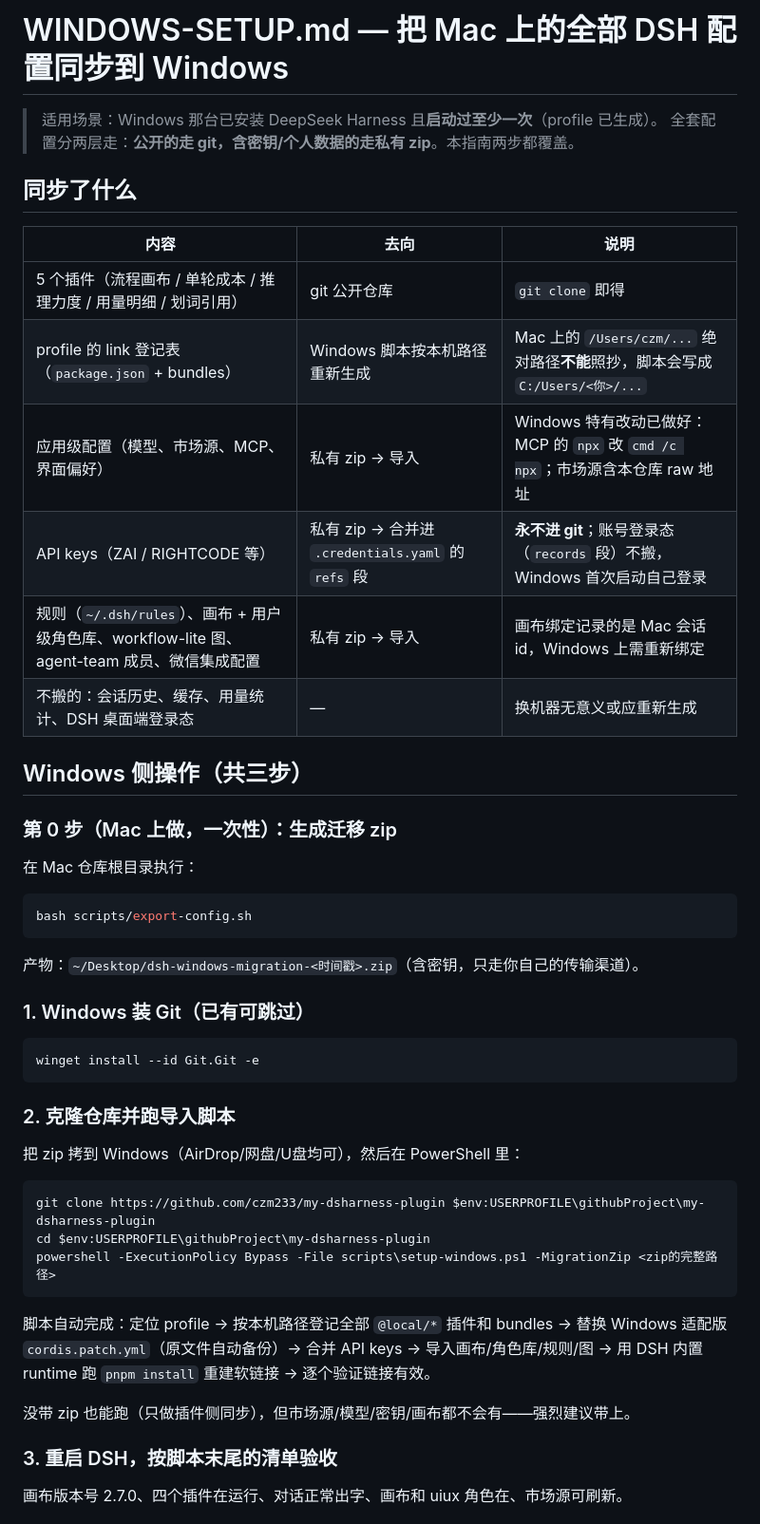
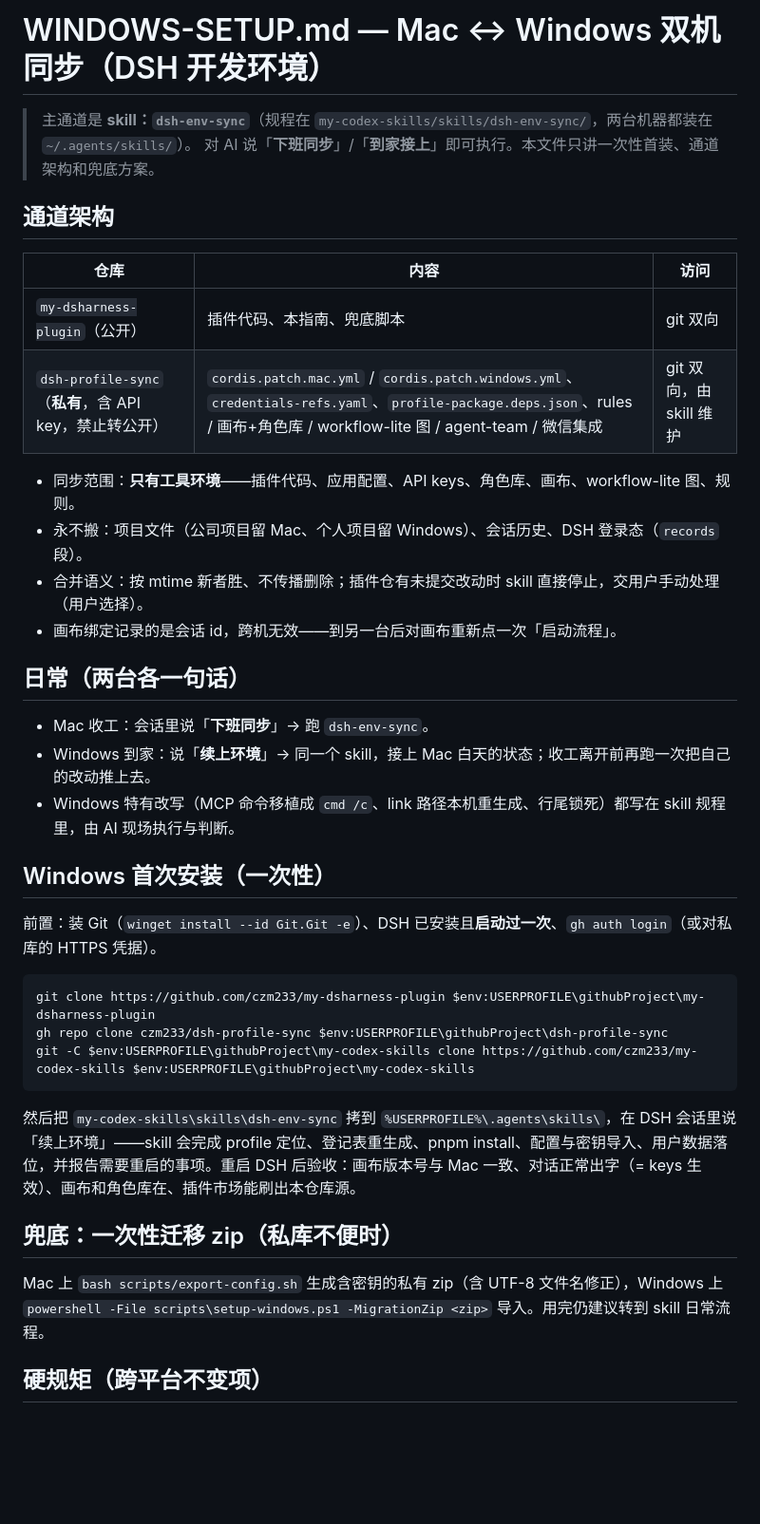
Before and after one commit to czm233/my-dsharness-plugin, a Markdown page: WINDOWS-SETUP.md, the part around one of its changes. Shown at 95% size. GitHub-like rendering; blank space fills up the shorter version.

Commit message:
docs: WINDOWS-SETUP switches to dsh-env-sync skill as primary channel; zip scripts demoted to fallback

````diff
--- a/WINDOWS-SETUP.md
+++ b/WINDOWS-SETUP.md
@@ -1,52 +1,41 @@
-# WINDOWS-SETUP.md — 把 Mac 上的全部 DSH 配置同步到 Windows
+# WINDOWS-SETUP.md — Mac ↔ Windows 双机同步（DSH 开发环境）
 
-> 适用场景：Windows 那台已安装 DeepSeek Harness 且**启动过至少一次**（profile 已生成）。
-> 全套配置分两层走：**公开的走 git，含密钥/个人数据的走私有 zip**。本指南两步都覆盖。
+> 主通道是 **skill：`dsh-env-sync`**（规程在 `my-codex-skills/skills/dsh-env-sync/`，两台机器都装在 `~/.agents/skills/`）。
+> 对 AI 说「**下班同步**」/「**到家接上**」即可执行。本文件只讲一次性首装、通道架构和兜底方案。
 
-## 同步了什么
+## 通道架构
 
-| 内容 | 去向 | 说明 |
+| 仓库 | 内容 | 访问 |
 |---|---|---|
-| 5 个插件（流程画布 / 单轮成本 / 推理力度 / 用量明细 / 划词引用） | git 公开仓库 | `git clone` 即得 |
-| profile 的 link 登记表（`package.json` + bundles） | Windows 脚本按本机路径重新生成 | Mac 上的 `/Users/czm/...` 绝对路径**不能**照抄，脚本会写成 `C:/Users/<你>/...` |
-| 应用级配置（模型、市场源、MCP、界面偏好） | 私有 zip → 导入 | Windows 特有改动已做好：MCP 的 `npx` 改 `cmd /c npx`；市场源含本仓库 raw 地址 |
-| API keys（ZAI / RIGHTCODE 等） | 私有 zip → 合并进 `.credentials.yaml` 的 `refs` 段 | **永不进 git**；账号登录态（`records` 段）不搬，Windows 首次启动自己登录 |
-| 规则（`~/.dsh/rules`）、画布 + 用户级角色库、workflow-lite 图、agent-team 成员、微信集成配置 | 私有 zip → 导入 | 画布绑定记录的是 Mac 会话 id，Windows 上需重新绑定 |
-| 不搬的：会话历史、缓存、用量统计、DSH 桌面端登录态 | — | 换机器无意义或应重新生成 |
+| `my-dsharness-plugin`（公开） | 插件代码、本指南、兜底脚本 | git 双向 |
+| `dsh-profile-sync`（**私有**，含 API key，禁止转公开） | `cordis.patch.mac.yml` / `cordis.patch.windows.yml`、`credentials-refs.yaml`、`profile-package.deps.json`、rules / 画布+角色库 / workflow-lite 图 / agent-team / 微信集成 | git 双向，由 skill 维护 |
 
-## Windows 侧操作（共三步）
+- 同步范围：**只有工具环境**——插件代码、应用配置、API keys、角色库、画布、workflow-lite 图、规则。
+- 永不搬：项目文件（公司项目留 Mac、个人项目留 Windows）、会话历史、DSH 登录态（`records` 段）。
+- 合并语义：按 mtime 新者胜、不传播删除；插件仓有未提交改动时 skill 直接停止，交用户手动处理（用户选择）。
+- 画布绑定记录的是会话 id，跨机无效——到另一台后对画布重新点一次「启动流程」。
 
-### 第 0 步（Mac 上做，一次性）：生成迁移 zip
+## 日常（两台各一句话）
 
-在 Mac 仓库根目录执行：
+- Mac 收工：会话里说「**下班同步**」→ 跑 `dsh-env-sync`。
+- Windows 到家：说「**续上环境**」→ 同一个 skill，接上 Mac 白天的状态；收工离开前再跑一次把自己的改动推上去。
+- Windows 特有改写（MCP 命令移植成 `cmd /c`、link 路径本机重生成、行尾锁死）都写在 skill 规程里，由 AI 现场执行与判断。
 
-```bash
-bash scripts/export-config.sh
-```
+## Windows 首次安装（一次性）
 
-产物：`~/Desktop/dsh-windows-migration-<时间戳>.zip`（含密钥，只走你自己的传输渠道）。
-
-### 1. Windows 装 Git（已有可跳过）
-
-```powershell
-winget install --id Git.Git -e
-```
-
-### 2. 克隆仓库并跑导入脚本
-
-把 zip 拷到 Windows（AirDrop/网盘/U盘均可），然后在 PowerShell 里：
+前置：装 Git（`winget install --id Git.Git -e`）、DSH 已安装且**启动过一次**、`gh auth login`（或对私库的 HTTPS 凭据）。
 
 ```powershell
 git clone https://github.com/czm233/my-dsharness-plugin $env:USERPROFILE\githubProject\my-dsharness-plugin
-cd $env:USERPROFILE\githubProject\my-dsharness-plugin
-powershell -ExecutionPolicy Bypass -File scripts\setup-windows.ps1 -MigrationZip <zip的完整路径>
+gh repo clone czm233/dsh-profile-sync $env:USERPROFILE\githubProject\dsh-profile-sync
+git -C $env:USERPROFILE\githubProject\my-codex-skills clone https://github.com/czm233/my-codex-skills $env:USERPROFILE\githubProject\my-codex-skills
 ```
 
-脚本自动完成：定位 profile → 按本机路径登记全部 `@local/*` 插件和 bundles → 替换 Windows 适配版 `cordis.patch.yml`（原文件自动备份）→ 合并 API keys → 导入画布/角色库/规则/图 → 用 DSH 内置 runtime 跑 `pnpm install` 重建软链接 → 逐个验证链接有效。
+然后把 `my-codex-skills\skills\dsh-env-sync` 拷到 `%USERPROFILE%\.agents\skills\`，在 DSH 会话里说「续上环境」——skill 会完成 profile 定位、登记表重生成、pnpm install、配置与密钥导入、用户数据落位，并报告需要重启的事项。重启 DSH 后验收：画布版本号与 Mac 一致、对话正常出字（= keys 生效）、画布和角色库在、插件市场能刷出本仓库源。
 
-没带 zip 也能跑（只做插件侧同步），但市场源/模型/密钥/画布都不会有——强烈建议带上。
+## 兜底：一次性迁移 zip（私库不便时）
 
-### 3. 重启 DSH，按脚本末尾的清单验收
+Mac 上 `bash scripts/export-config.sh` 生成含密钥的私有 zip（含 UTF-8 文件名修正），Windows 上 `powershell -File scripts\setup-windows.ps1 -MigrationZip <zip>` 导入。用完仍建议转到 skill 日常流程。
 
-画布版本号 2.7.0、四个插件在运行、对话正常出字、画布和 uiux 角色在、市场源可刷新。
+## 硬规矩（跨平台不变项）
 
````
Also changed, not shown: other parts of WINDOWS-SETUP.md (+4 -14 lines), AGENTS.md (+1 -1 lines).
